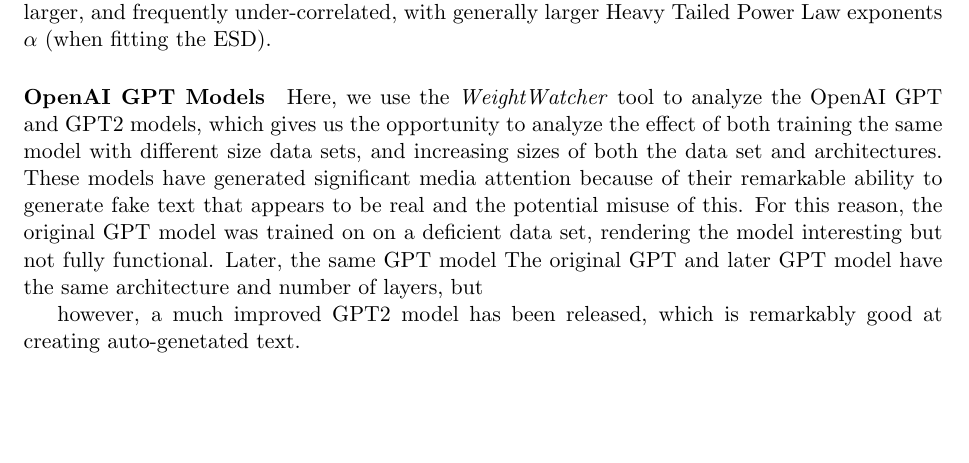
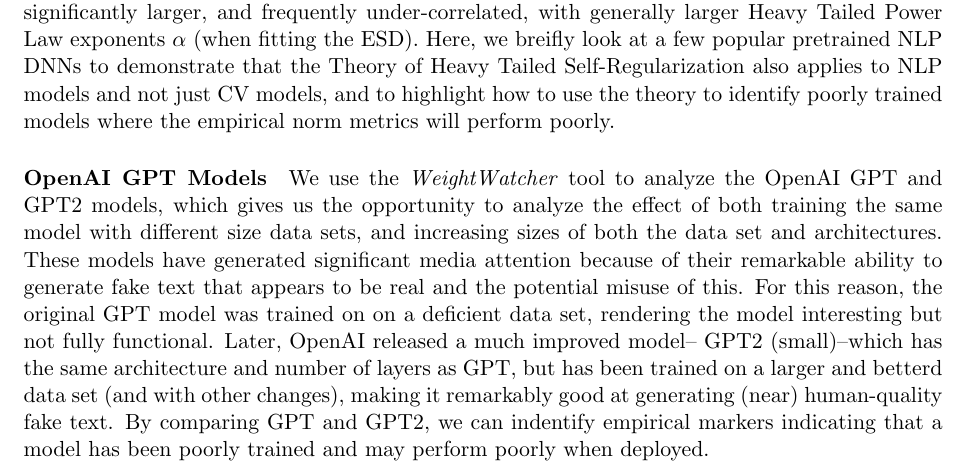
Before and after one commit to CalculatedContent/ww-trends-2020, a LaTeX paper (empirical2_TRfmt.tex, which reads nlp_models.tex): part of page 8 of 13, cut so that both start at the same text, the shorter picture padded with empty space. Compiled offline with pdfLaTeX.

Commit message:
updating text

```diff
--- a/nlp_models.tex
+++ b/nlp_models.tex
@@ -8,20 +8,24 @@
 The Transformer architectures consist of blocks of Attention layers, containing of 2 large, Feed Forward (Linear)
 weight matrics \cite{Attn2017}. In contrast to the smaller pre-Activation maps arising in Cond2D layers,
 the Attention matrices are significantly larger, and frequently under-correlated, with generally larger
-Heavy Tailed Power Law exponents $\alpha$ (when fitting the ESD).
+Heavy Tailed Power Law exponents $\alpha$ (when fitting the ESD).  Here, we breifly look at a few
+popular pretrained NLP DNNs to demonstrate that the Theory of Heavy Tailed Self-Regularization also
+applies to NLP models and not just CV models, and to highlight how to use the theory to identify
+poorly trained models where the empirical norm metrics will perform poorly.
 
 \paragraph{OpenAI GPT Models}
-Here, we use the \emph{WeightWatcher} tool to analyze the OpenAI GPT and GPT2 models, which gives us
+We use the \emph{WeightWatcher} tool to analyze the OpenAI GPT and GPT2 models, which gives us
 the opportunity to analyze the effect of both training the same model with different size data sets,
 and increasing sizes of both the data set and architectures.
 These models have generated significant media attention because of their remarkable ability to
  generate fake text that appears to be real and the potential misuse of this.
 For this reason, the original GPT model was trained on on a deficient data set, rendering
-the model interesting but not fully functional.  Later, the same GPT model
-The original GPT and later GPT model have the same architecture and number of layers, but
-
- however, a much improved GPT2 model has been released, which is remarkably good at creating
-auto-genetated text.
+the model interesting but not fully functional.  Later, OpenAI released a much improved model--
+GPT2 (small)--which has the same architecture and number of layers as GPT, but has
+been trained on a larger and betterd data set (and with other changes), making it
+remarkably good at generating (near) human-quality fake text.
+By comparing GPT and GPT2, we can indentify empirical markers indicating that
+a model has been poorly trained and may perform poorly when deployed.
 
 \charles{more here ?}
 We analyze GPT models deployed with the popular HuggingFace PyTorch library.
```
